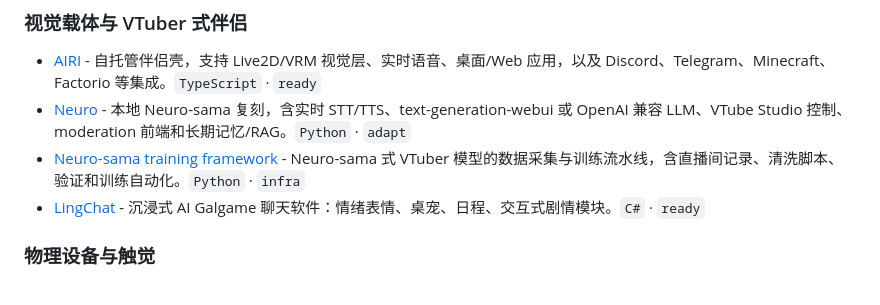
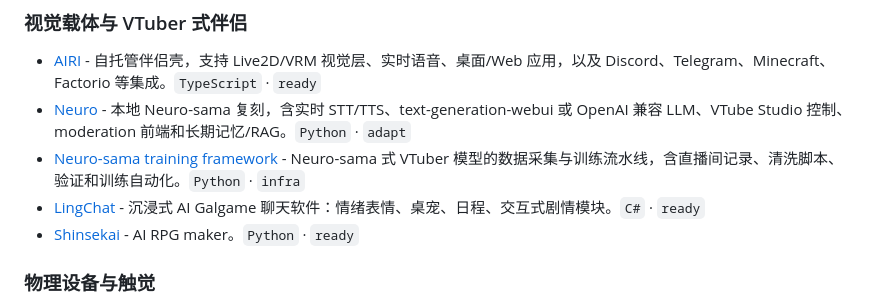
Before and after one commit to DasterProkio/awesome-ai-companion, a Markdown page: README.zh-CN.md, the part around the change. Rendered like a GitHub page.

Commit message:
feat: add Shinsekai

```diff
--- a/README.zh-CN.md
+++ b/README.zh-CN.md
@@ -129,6 +129,7 @@
 - [Neuro](https://github.com/kimjammer/Neuro) - 本地 Neuro-sama 复刻，含实时 STT/TTS、text-generation-webui 或 OpenAI 兼容 LLM、VTube Studio 控制、moderation 前端和长期记忆/RAG。`Python` · `adapt`
 - [Neuro-sama training framework](https://github.com/linnene/Neuro-sama) - Neuro-sama 式 VTuber 模型的数据采集与训练流水线，含直播间记录、清洗脚本、验证和训练自动化。`Python` · `infra`
 - [LingChat](https://github.com/SlimeBoyOwO/LingChat) - 沉浸式 AI Galgame 聊天软件：情绪表情、桌宠、日程、交互式剧情模块。`C#` · `ready`
+- [Shinsekai](https://github.com/RachelForster/Shinsekai) - AI RPG maker。`Python` · `ready`
 
 ### 物理设备与触觉
 
```
Also changed, not shown: README.md (+1 -0 lines).
